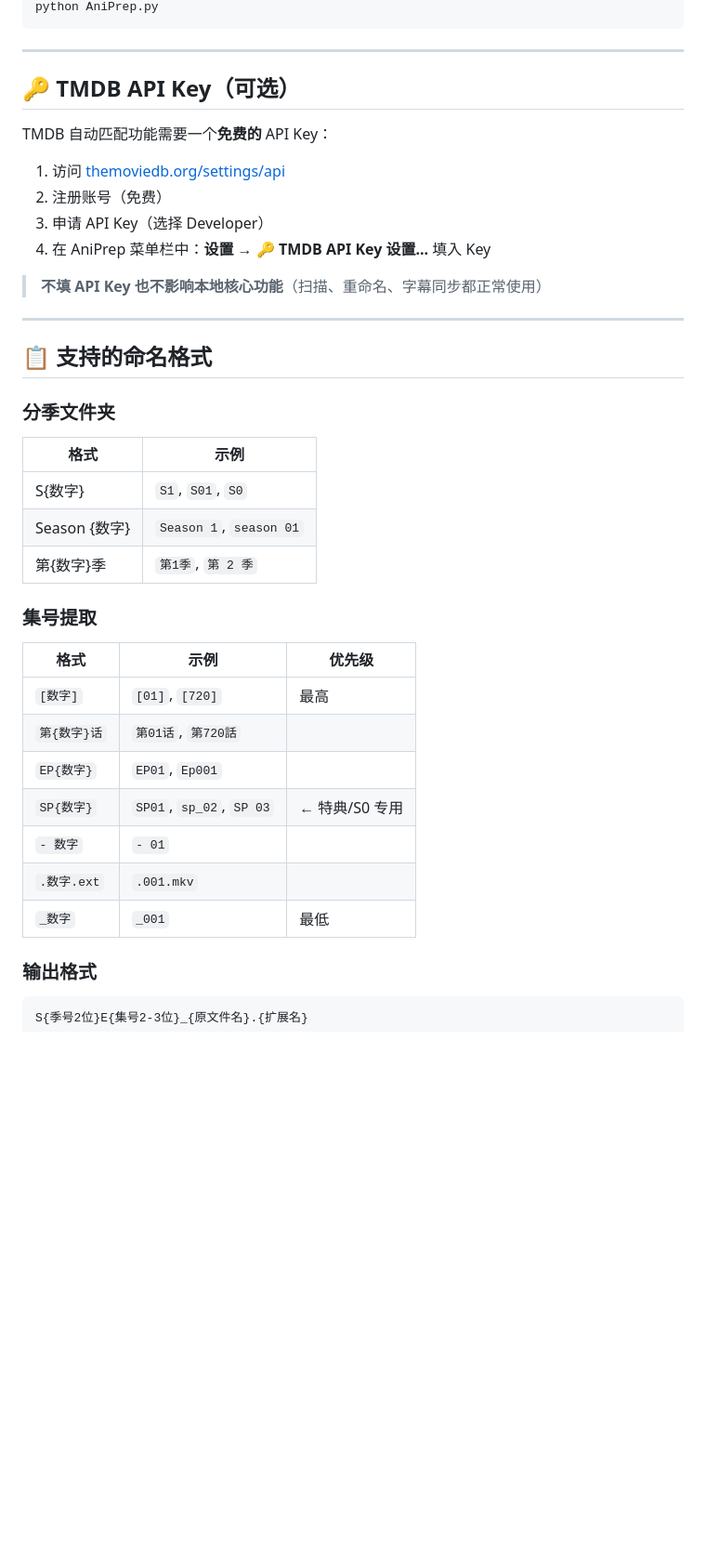
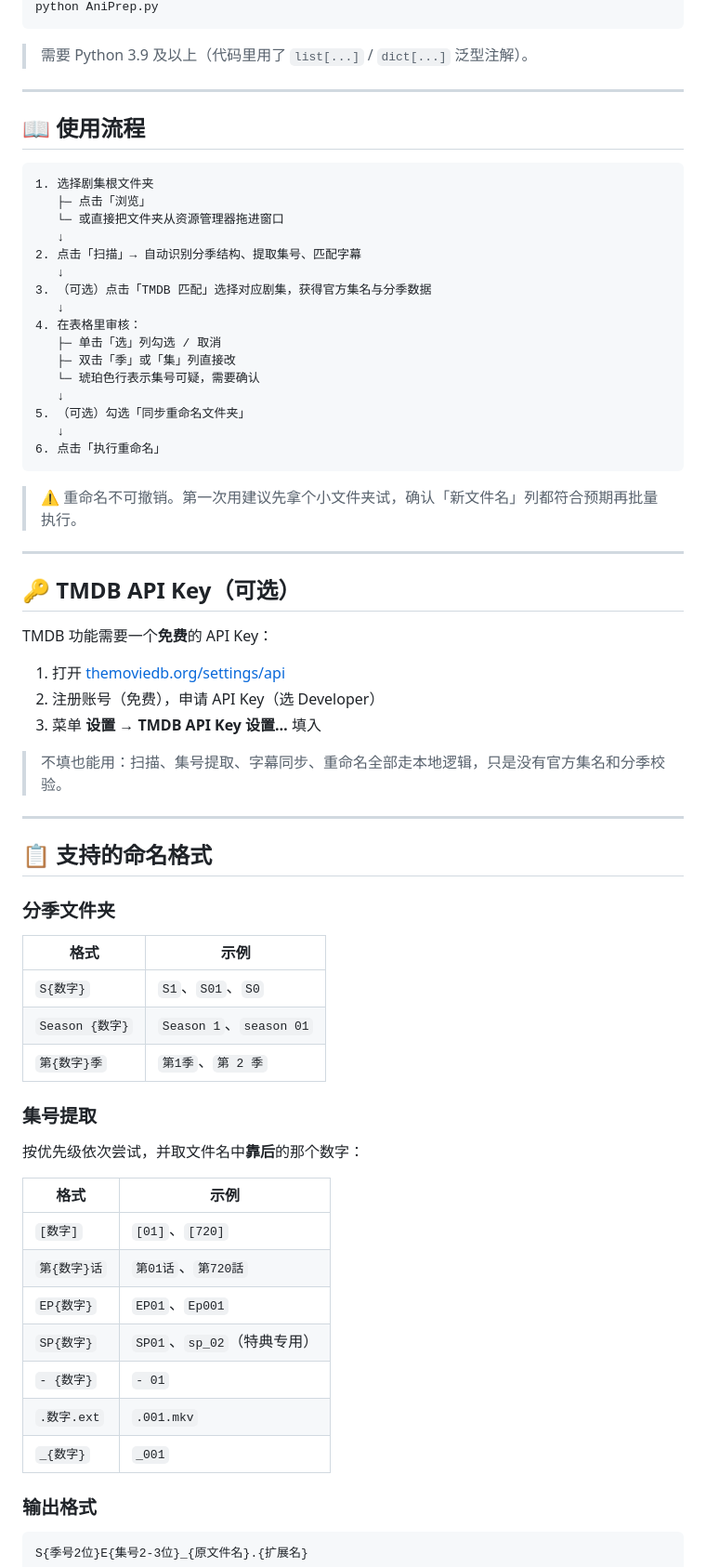
Before and after one commit to fengruoIing/AniPrep, a Markdown page: README.md, the part around one of its changes. Shown at 93% size. GitHub-like rendering; blank space fills up the shorter version.

````diff
--- a/README.md
+++ b/README.md
@@ -69,40 +49,70 @@ pip install requests
 python AniPrep.py
 ```
+
+> 需要 Python 3.9 及以上（代码里用了 `list[...]` / `dict[...]` 泛型注解）。
+
+---
+
+## 📖 使用流程
+
+```
+1. 选择剧集根文件夹
+   ├─ 点击「浏览」
+   └─ 或直接把文件夹从资源管理器拖进窗口
+   ↓
+2. 点击「扫描」→ 自动识别分季结构、提取集号、匹配字幕
+   ↓
+3. （可选）点击「TMDB 匹配」选择对应剧集，获得官方集名与分季数据
+   ↓
+4. 在表格里审核：
+   ├─ 单击「选」列勾选 / 取消
+   ├─ 双击「季」或「集」列直接改
+   └─ 琥珀色行表示集号可疑，需要确认
+   ↓
+5. （可选）勾选「同步重命名文件夹」
+   ↓
+6. 点击「执行重命名」
+```
+
+> ⚠️ 重命名不可撤销。第一次用建议先拿个小文件夹试，确认「新文件名」列都符合预期再批量执行。
 
 ---
 
 ## 🔑 TMDB API Key（可选）
 
-TMDB 自动匹配功能需要一个**免费的** API Key：
+TMDB 功能需要一个**免费**的 API Key：
 
-1. 访问 [themoviedb.org/settings/api](https://www.themoviedb.org/settings/api)
-2. 注册账号（免费）
-3. 申请 API Key（选择 Developer）
-4. 在 AniPrep 菜单栏中：**设置 → 🔑 TMDB API Key 设置...** 填入 Key
+1. 打开 [themoviedb.org/settings/api](https://www.themoviedb.org/settings/api)
+2. 注册账号（免费），申请 API Key（选 Developer）
+3. 菜单 **设置 → TMDB API Key 设置…** 填入
 
-> **不填 API Key 也不影响本地核心功能**（扫描、重命名、字幕同步都正常使用）
+> 不填也能用：扫描、集号提取、字幕同步、重命名全部走本地逻辑，只是没有官方集名和分季校验。
 
 ---
 
 ## 📋 支持的命名格式
 
 ### 分季文件夹
+
 | 格式 | 示例 |
 |------|------|
-| S{数字} | `S1`, `S01`, `S0` |
-| Season {数字} | `Season 1`, `season 01` |
-| 第{数字}季 | `第1季`, `第 2 季` |
+| `S{数字}` | `S1`、`S01`、`S0` |
+| `Season {数字}` | `Season 1`、`season 01` |
+| `第{数字}季` | `第1季`、`第 2 季` |
 
 ### 集号提取
-| 格式 | 示例 | 优先级 |
-|------|------|--------|
-| `[数字]` | `[01]`, `[720]` | 最高 |
-| `第{数字}话` | `第01话`, `第720話` | |
-| `EP{数字}` | `EP01`, `Ep001` | |
-| `SP{数字}` | `SP01`, `sp_02`, `SP 03` | ← 特典/S0 专用 |
-| `- 数字` | `- 01` | |
-| `.数字.ext` | `.001.mkv` | |
-| `_数字` | `_001` | 最低 |
+
+按优先级依次尝试，并取文件名中**靠后**的那个数字：
+
+| 格式 | 示例 |
+|------|------|
+| `[数字]` | `[01]`、`[720]` |
+| `第{数字}话` | `第01话`、`第720話` |
+| `EP{数字}` | `EP01`、`Ep001` |
+| `SP{数字}` | `SP01`、`sp_02`（特典专用） |
+| `- {数字}` | `- 01` |
+| `.数字.ext` | `.001.mkv` |
+| `_{数字}` | `_001` |
 
 ### 输出格式
 
````
Also changed, not shown: other parts of README.md (+61 -77 lines), docs/screenshot.png (added), 1 other file.
